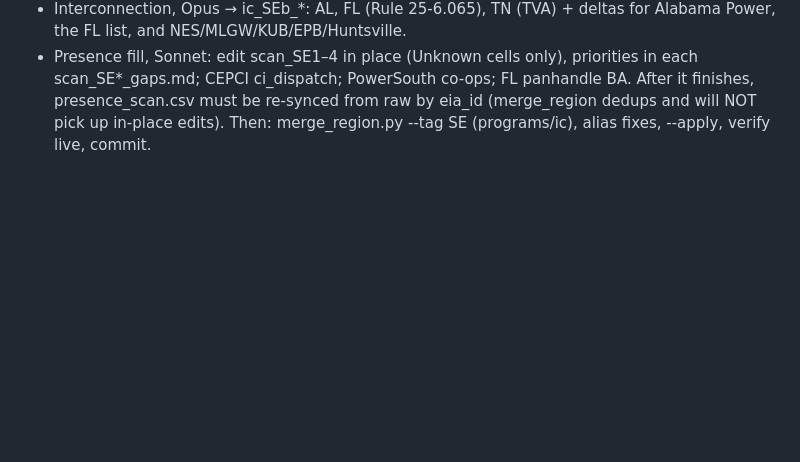
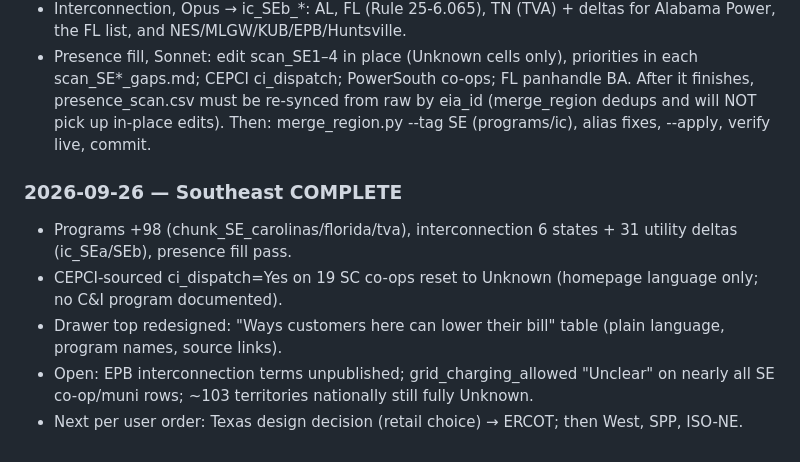
Before and after one commit to nap7645/utility-map, a Markdown page: PLAN.md, the part around the change. GitHub-like rendering; blank space fills up the shorter version.

Commit message:
PLAN: Southeast complete

```diff
--- a/PLAN.md
+++ b/PLAN.md
@@ -367,3 +367,10 @@ Relaunch each with the SAME spec; the skill's resume step continues partial file
 - Interconnection, Opus → ic_SEb_*: AL, FL (Rule 25-6.065), TN (TVA) + deltas for Alabama Power, the FL list, and NES/MLGW/KUB/EPB/Huntsville.
 - Presence fill, Sonnet: edit scan_SE1–4 in place (Unknown cells only), priorities in each scan_SE*_gaps.md; CEPCI ci_dispatch; PowerSouth co-ops; FL panhandle BA. After it finishes, presence_scan.csv must be re-synced from raw by eia_id (merge_region dedups and will NOT pick up in-place edits).
 Then: merge_region.py --tag SE (programs/ic), alias fixes, --apply, verify live, commit.
+
+### 2026-09-26 — Southeast COMPLETE
+- Programs +98 (chunk_SE_carolinas/florida/tva), interconnection 6 states + 31 utility deltas (ic_SEa/SEb), presence fill pass.
+- CEPCI-sourced ci_dispatch=Yes on 19 SC co-ops reset to Unknown (homepage language only; no C&I program documented).
+- Drawer top redesigned: "Ways customers here can lower their bill" table (plain language, program names, source links).
+- Open: EPB interconnection terms unpublished; grid_charging_allowed "Unclear" on nearly all SE co-op/muni rows; ~103 territories nationally still fully Unknown.
+- Next per user order: Texas design decision (retail choice) → ERCOT; then West, SPP, ISO-NE.
```
